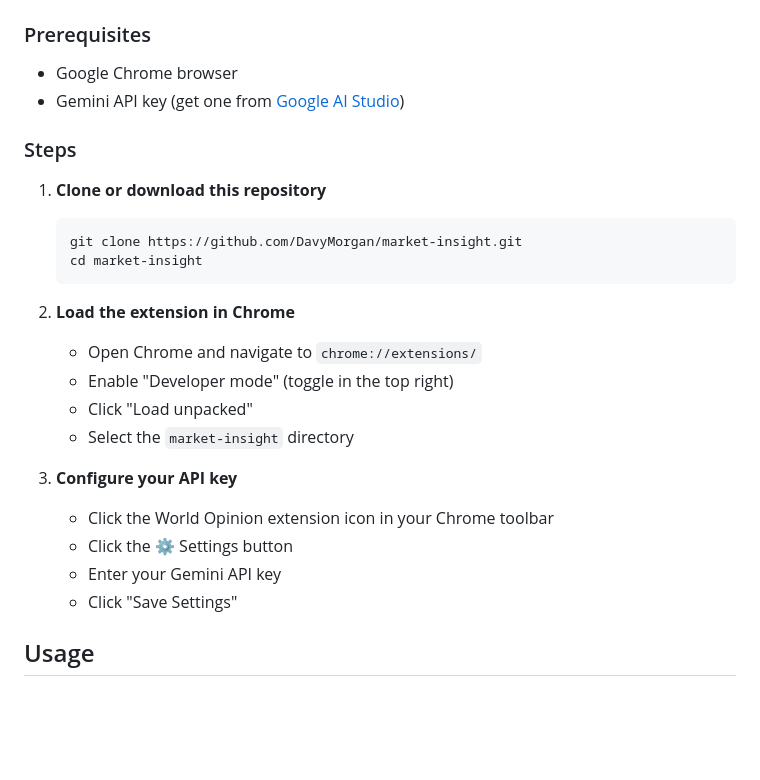
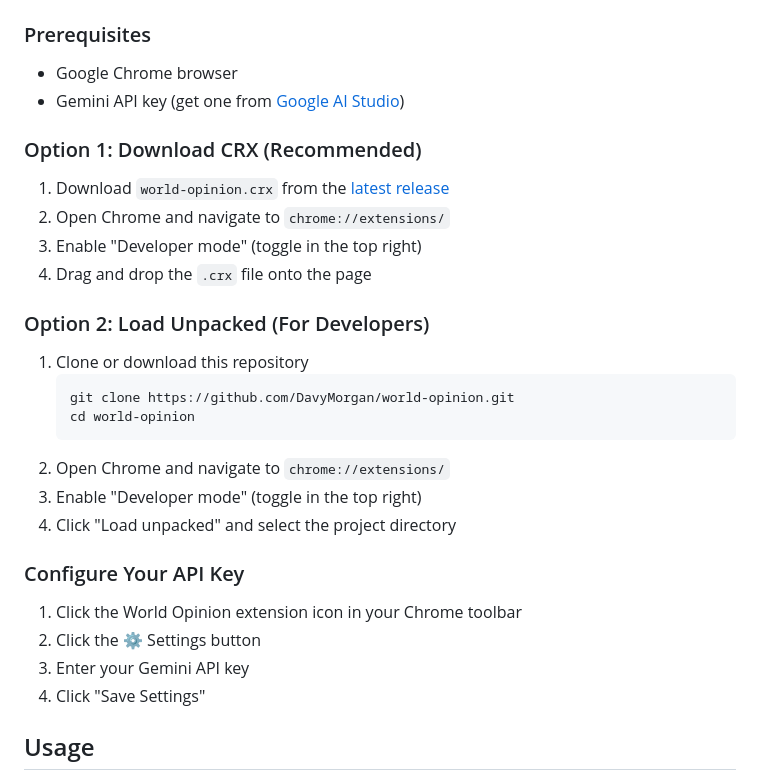
Before and after one commit to DavyMorgan/world-opinion, a Markdown page: README.md, the part around one of its changes. GitHub-like rendering; blank space fills up the shorter version.

Commit message:
docs: Update installation instructions with CRX download option
Co-Authored-By: Claude Opus 4.5 <noreply@anthropic.com>

````diff
--- a/README.md
+++ b/README.md
@@ -25,23 +25,28 @@ A Chrome extension that analyzes the current tab, finds related prediction marke
 
-### Steps
+### Option 1: Download CRX (Recommended)
 
-1. **Clone or download this repository**
+1. Download `world-opinion.crx` from the [latest release](https://github.com/DavyMorgan/world-opinion/releases/latest)
+2. Open Chrome and navigate to `chrome://extensions/`
+3. Enable "Developer mode" (toggle in the top right)
+4. Drag and drop the `.crx` file onto the page
+
+### Option 2: Load Unpacked (For Developers)
+
+1. Clone or download this repository
    ```bash
-   git clone https://github.com/DavyMorgan/market-insight.git
-   cd market-insight
+   git clone https://github.com/DavyMorgan/world-opinion.git
+   cd world-opinion
    ```
+2. Open Chrome and navigate to `chrome://extensions/`
+3. Enable "Developer mode" (toggle in the top right)
+4. Click "Load unpacked" and select the project directory
 
-2. **Load the extension in Chrome**
-   - Open Chrome and navigate to `chrome://extensions/`
-   - Enable "Developer mode" (toggle in the top right)
-   - Click "Load unpacked"
-   - Select the `market-insight` directory
+### Configure Your API Key
 
-3. **Configure your API key**
-   - Click the World Opinion extension icon in your Chrome toolbar
-   - Click the ⚙️ Settings button
-   - Enter your Gemini API key
-   - Click "Save Settings"
+1. Click the World Opinion extension icon in your Chrome toolbar
+2. Click the ⚙️ Settings button
+3. Enter your Gemini API key
+4. Click "Save Settings"
 
 ## Usage
 
````
Also changed, not shown: other parts of README.md (+1 -1 lines).
